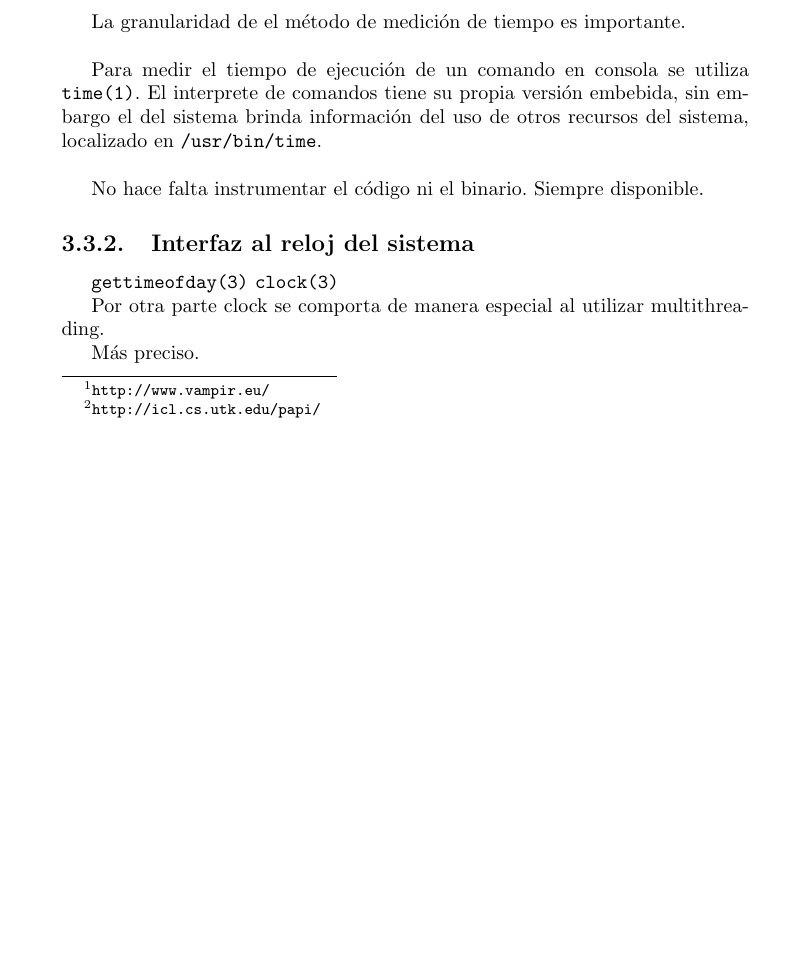
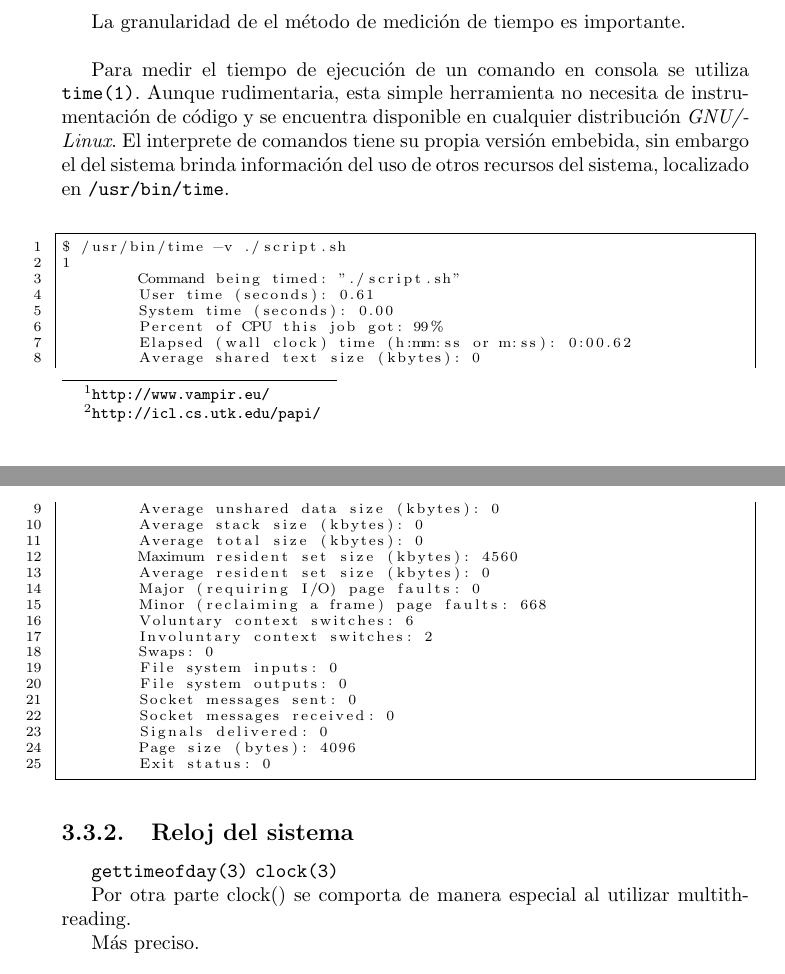
Before and after one commit to moreandres/mpi-skel, a LaTeX document (doc/report.tex): part of page 19 of 34 before the commit and two parts of pages 19 and 20 of 34 after it, the two joined at a grey line, cut so that both start at the same text, the shorter picture padded with empty space. Compiled offline with pdfLaTeX.

Commit message:
quick update

```diff
--- a/doc/report.tex
+++ b/doc/report.tex
@@ -705,18 +705,46 @@ La granularidad de el método de medición de tiempo es importante.
 
 \bigskip
 
-Para medir el tiempo de ejecución de un comando en consola se utiliza {\tt time(1)}. El interprete de comandos tiene su propia versión embebida, sin embargo el del sistema brinda información del uso de otros recursos del sistema, localizado en {\tt /usr/bin/time}.
+Para medir el tiempo de ejecución de un comando en consola se utiliza {\tt time(1)}.
+Aunque rudimentaria, esta simple herramienta no necesita de instrumentación de código y se encuentra disponible en cualquier distribución {\it  GNU/Linux}.
+El interprete de comandos tiene su propia versión embebida, sin embargo el del sistema brinda información del uso de otros recursos del sistema, localizado en {\tt /usr/bin/time}.
 
 \bigskip
 
-No hace falta instrumentar el código ni el binario. Siempre disponible.
+\begin{lstlisting}
+$ /usr/bin/time -v ./script.sh
+1
+        Command being timed: "./script.sh"
+        User time (seconds): 0.61
+        System time (seconds): 0.00
+        Percent of CPU this job got: 99%
+        Elapsed (wall clock) time (h:mm:ss or m:ss): 0:00.62
+        Average shared text size (kbytes): 0
+        Average unshared data size (kbytes): 0
+        Average stack size (kbytes): 0
+        Average total size (kbytes): 0
+        Maximum resident set size (kbytes): 4560
+        Average resident set size (kbytes): 0
+        Major (requiring I/O) page faults: 0
+        Minor (reclaiming a frame) page faults: 668
+        Voluntary context switches: 6
+        Involuntary context switches: 2
+        Swaps: 0
+        File system inputs: 0
+        File system outputs: 0
+        Socket messages sent: 0
+        Socket messages received: 0
+        Signals delivered: 0
+        Page size (bytes): 4096
+        Exit status: 0
+\end{lstlisting}
 
-\subsection{Interfaz al reloj del sistema}
+\subsection{Reloj del sistema}
 
 {\tt gettimeofday(3)}
 {\tt clock(3)}
 
-Por otra parte clock se comporta de manera especial al utilizar multithreading.
+Por otra parte clock() se comporta de manera especial al utilizar multithreading.
 
 Más preciso.
 
```
